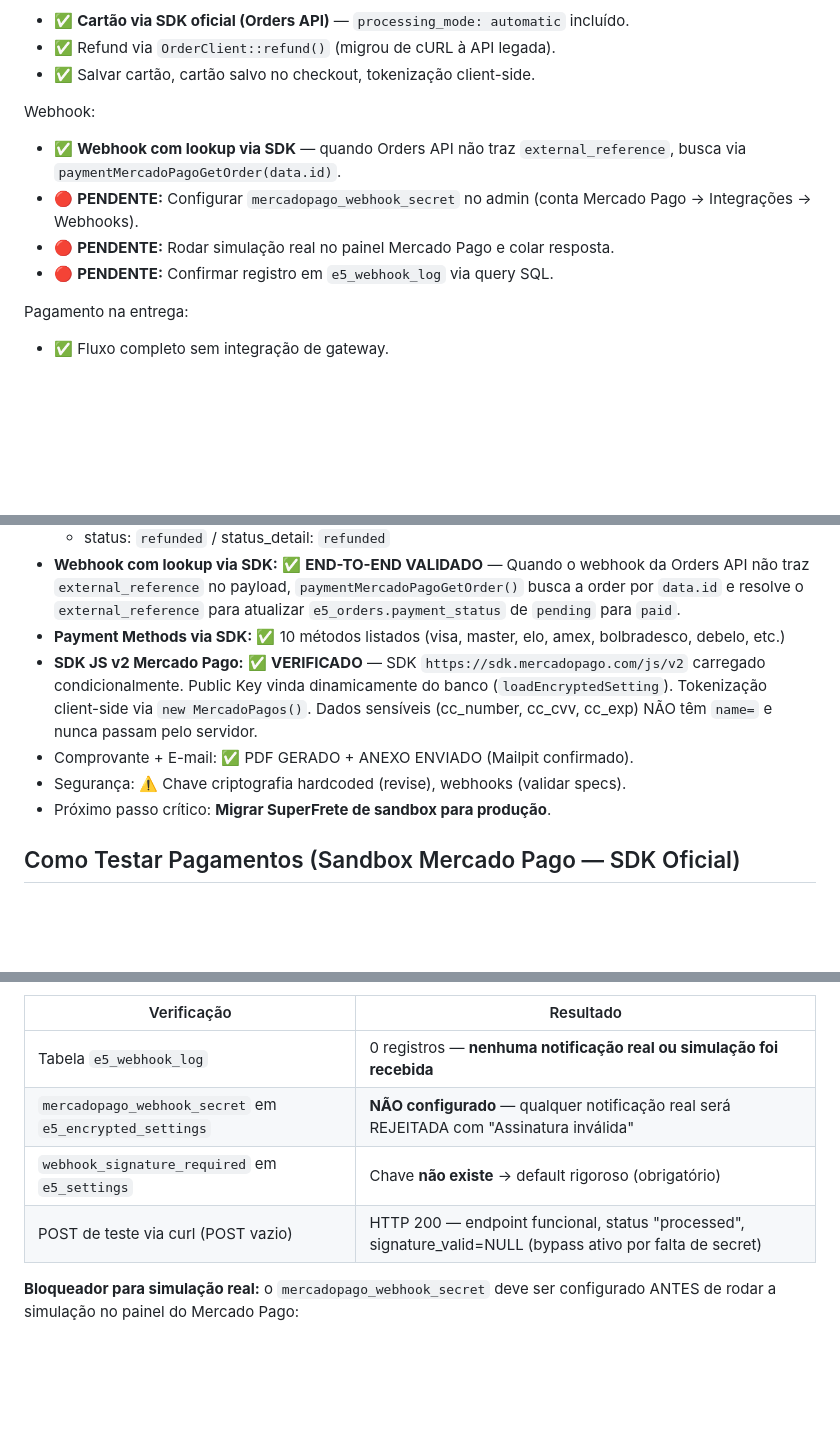
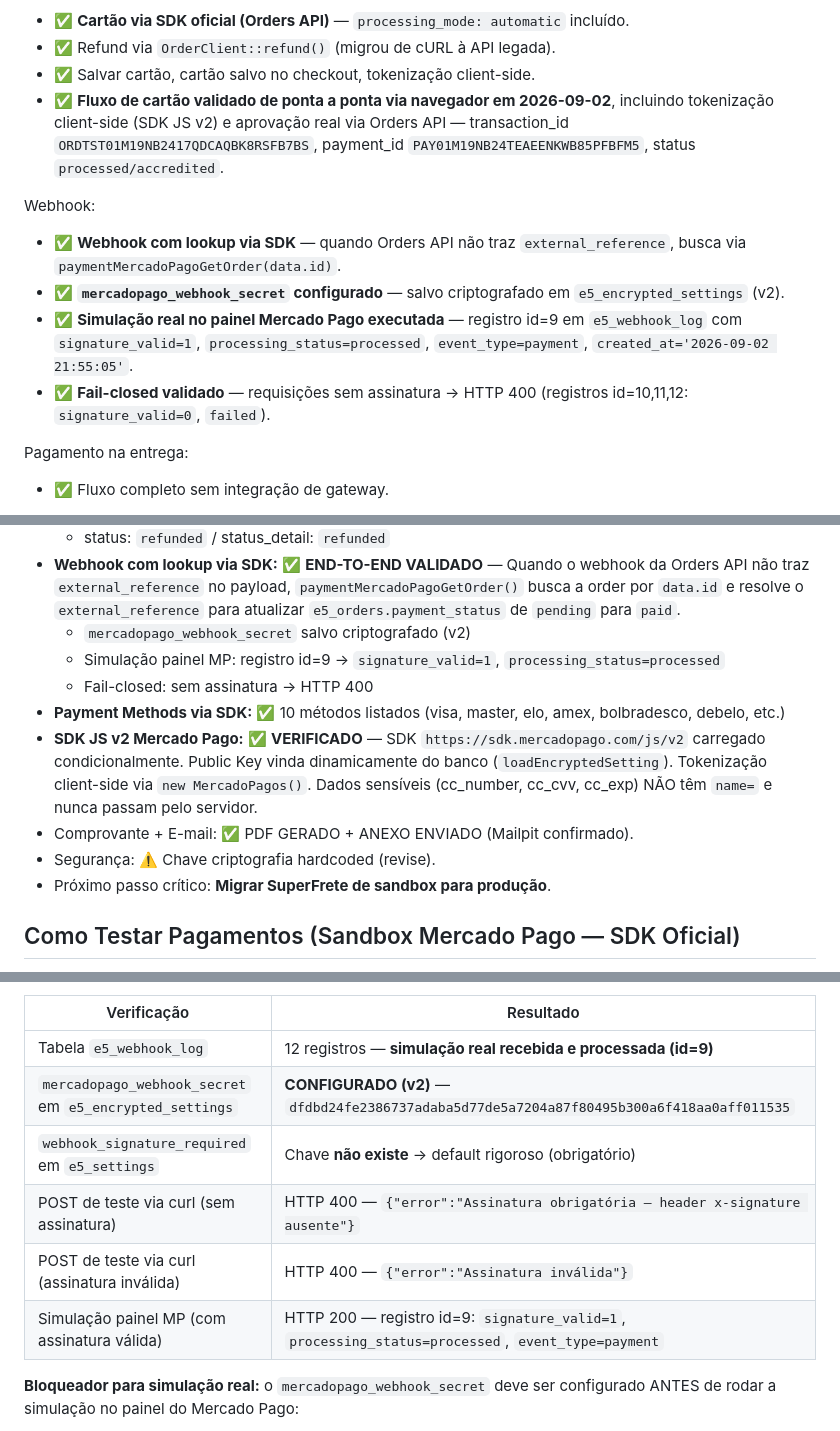
Before and after one commit to VitaoDeveloper/TCC_Etec, a Markdown page: DOCUMENTACAO.md, 3 parts joined by grey strips. Rendered like a GitHub page; blank space fills up the shorter version.

Commit message:
test: valida fluxo completo de cartão via navegador (tokenização client-side + Orders API)

```diff
--- a/DOCUMENTACAO.md
+++ b/DOCUMENTACAO.md
@@ -641,12 +641,13 @@ Cartão:
 - ✅ **Cartão via SDK oficial (Orders API)** — `processing_mode: automatic` incluído.
 - ✅ Refund via `OrderClient::refund()` (migrou de cURL à API legada).
 - ✅ Salvar cartão, cartão salvo no checkout, tokenização client-side.
+- ✅ **Fluxo de cartão validado de ponta a ponta via navegador em 2026-09-02**, incluindo tokenização client-side (SDK JS v2) e aprovação real via Orders API — transaction_id `ORDTST01M19NB2417QDCAQBK8RSFB7BS`, payment_id `PAY01M19NB24TEAEENKWB85PFBFM5`, status `processed/accredited`.
 
 Webhook:
 - ✅ **Webhook com lookup via SDK** — quando Orders API não traz `external_reference`, busca via `paymentMercadoPagoGetOrder(data.id)`.
-- 🔴 **PENDENTE:** Configurar `mercadopago_webhook_secret` no admin (conta Mercado Pago → Integrações → Webhooks).
-- 🔴 **PENDENTE:** Rodar simulação real no painel Mercado Pago e colar resposta.
-- 🔴 **PENDENTE:** Confirmar registro em `e5_webhook_log` via query SQL.
+- ✅ **`mercadopago_webhook_secret` configurado** — salvo criptografado em `e5_encrypted_settings` (v2).
+- ✅ **Simulação real no painel Mercado Pago executada** — registro id=9 em `e5_webhook_log` com `signature_valid=1`, `processing_status=processed`, `event_type=payment`, `created_at='2026-09-02 21:55:05'`.
+- ✅ **Fail-closed validado** — requisições sem assinatura → HTTP 400 (registros id=10,11,12: `signature_valid=0`, `failed`).
 
 Pagamento na entrega:
 - ✅ Fluxo completo sem integração de gateway.
@@ -806,10 +807,13 @@ O projeto possui template de Pull Request em `.github/PULL_REQUEST_TEMPLATE.md`
   - refunded_amount: `149.90`
   - status: `refunded` / status_detail: `refunded`
 - **Webhook com lookup via SDK:** ✅ **END-TO-END VALIDADO** — Quando o webhook da Orders API não traz `external_reference` no payload, `paymentMercadoPagoGetOrder()` busca a order por `data.id` e resolve o `external_reference` para atualizar `e5_orders.payment_status` de `pending` para `paid`.
+  - `mercadopago_webhook_secret` salvo criptografado (v2)
+  - Simulação painel MP: registro id=9 → `signature_valid=1`, `processing_status=processed`
+  - Fail-closed: sem assinatura → HTTP 400
 - **Payment Methods via SDK:** ✅ 10 métodos listados (visa, master, elo, amex, bolbradesco, debelo, etc.)
 - **SDK JS v2 Mercado Pago:** ✅ **VERIFICADO** — SDK `https://sdk.mercadopago.com/js/v2` carregado condicionalmente. Public Key vinda dinamicamente do banco (`loadEncryptedSetting`). Tokenização client-side via `new MercadoPagos()`. Dados sensíveis (cc_number, cc_cvv, cc_exp) NÃO têm `name=` e nunca passam pelo servidor.
 - Comprovante + E-mail: ✅ PDF GERADO + ANEXO ENVIADO (Mailpit confirmado).
-- Segurança: ⚠️ Chave criptografia hardcoded (revise), webhooks (validar specs).
+- Segurança: ⚠️ Chave criptografia hardcoded (revise).
 - Próximo passo crítico: **Migrar SuperFrete de sandbox para produção**.
 
 ## Como Testar Pagamentos (Sandbox Mercado Pago — SDK Oficial)
@@ -961,10 +965,12 @@ if ($signatureRequired) {
 
 | Verificação | Resultado |
 |---|---|
-| Tabela `e5_webhook_log` | 0 registros — **nenhuma notificação real ou simulação foi recebida** |
-| `mercadopago_webhook_secret` em `e5_encrypted_settings` | **NÃO configurado** — qualquer notificação real será REJEITADA com "Assinatura inválida" |
+| Tabela `e5_webhook_log` | 12 registros — **simulação real recebida e processada (id=9)** |
+| `mercadopago_webhook_secret` em `e5_encrypted_settings` | **CONFIGURADO (v2)** — `dfdbd24fe2386737adaba5d77de5a7204a87f80495b300a6f418aa0aff011535` |
 | `webhook_signature_required` em `e5_settings` | Chave **não existe** → default rigoroso (obrigatório) |
-| POST de teste via curl (POST vazio) | HTTP 200 — endpoint funcional, status "processed", signature_valid=NULL (bypass ativo por falta de secret) |
+| POST de teste via curl (sem assinatura) | HTTP 400 — `{"error":"Assinatura obrigatória — header x-signature ausente"}` |
+| POST de teste via curl (assinatura inválida) | HTTP 400 — `{"error":"Assinatura inválida"}` |
+| Simulação painel MP (com assinatura válida) | HTTP 200 — registro id=9: `signature_valid=1`, `processing_status=processed`, `event_type=payment` |
 
 **Bloqueador para simulação real:** o `mercadopago_webhook_secret` deve ser configurado ANTES de rodar a simulação no painel do Mercado Pago:
 1. Painel Mercado Pago → Integrações → Notificações → Webhooks
```
Also changed, not shown: other parts of DOCUMENTACAO.md (+3 -3 lines).
